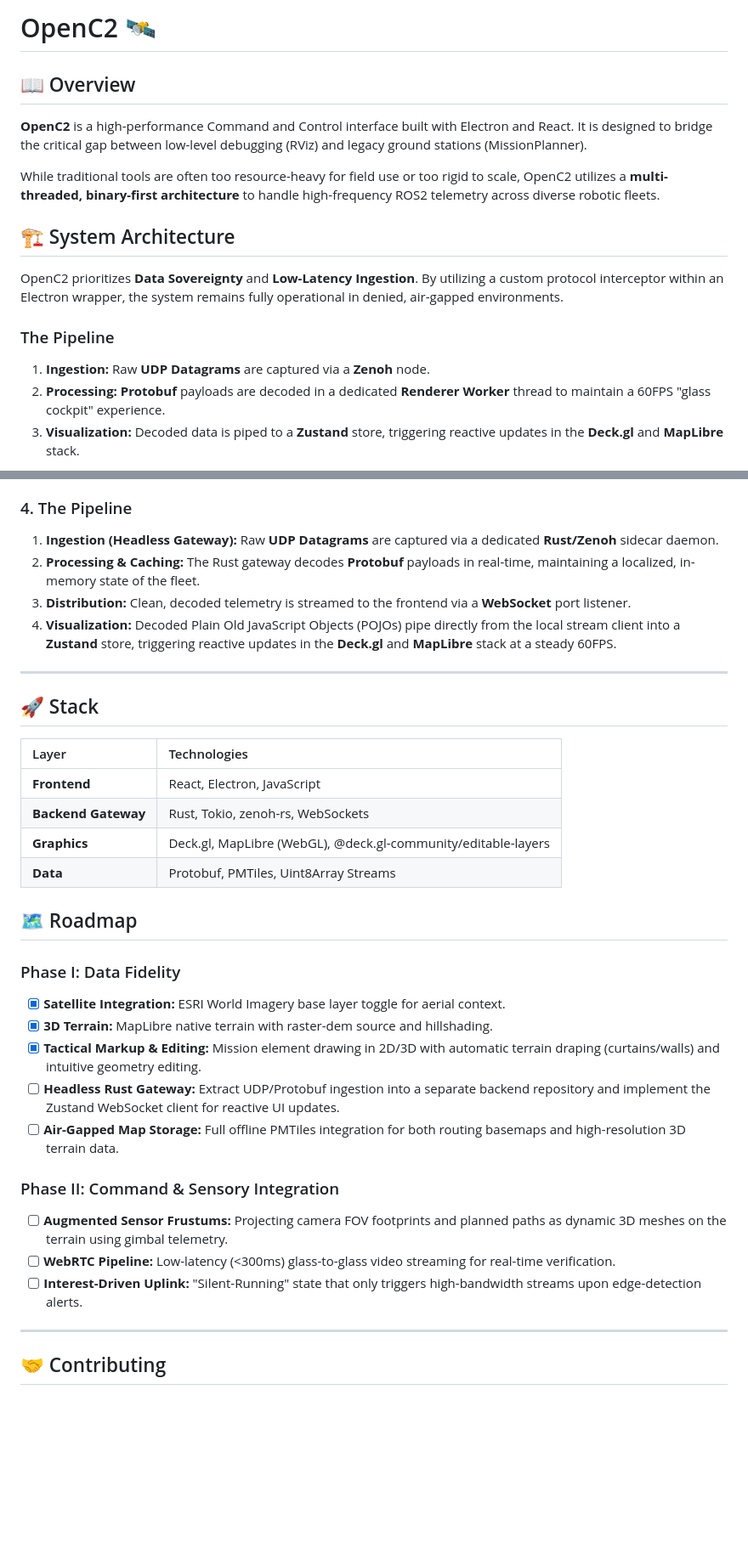
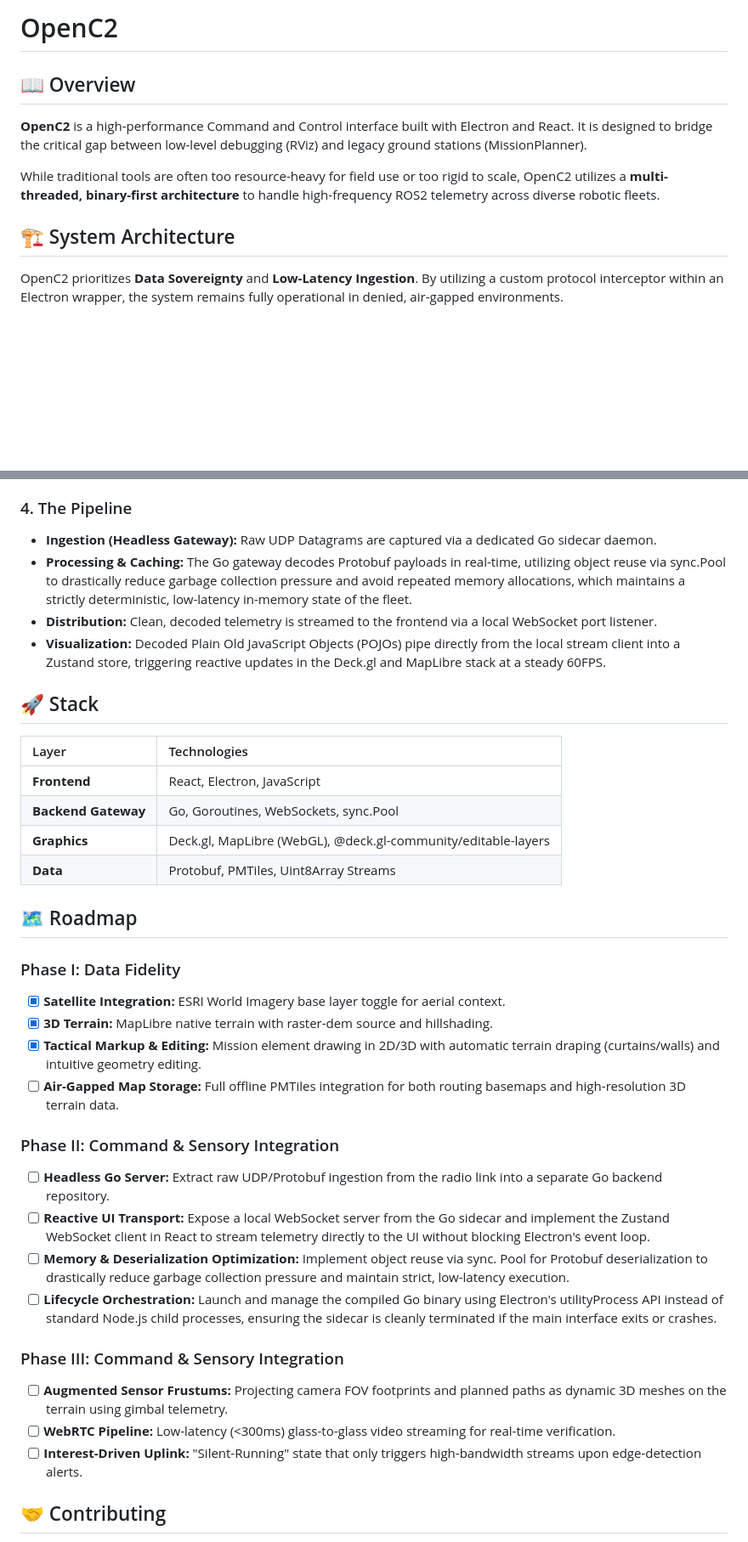
Before and after one commit to EthanMBoos/OpenC2, a Markdown page: README.md, 2 parts joined by grey strips. Shown at 85% size. Drawn GitHub-style; blank space fills up the shorter version.

Commit message:
Readme updates for Go server implementation notes

````diff
--- a/README.md
+++ b/README.md
@@ -1,4 +1,4 @@
-# OpenC2 🛰️
+# OpenC2
 
 ## 📖 Overview
 **OpenC2** is a high-performance Command and Control interface built with Electron and React. It is designed to bridge the critical gap between low-level debugging (RViz) and legacy ground stations (MissionPlanner).
@@ -8,11 +8,6 @@ While traditional tools are often too resource-heavy for field use or too rigid
 ## 🏗️ System Architecture
 OpenC2 prioritizes **Data Sovereignty** and **Low-Latency Ingestion**. By utilizing a custom protocol interceptor within an Electron wrapper, the system remains fully operational in denied, air-gapped environments.
 
-### The Pipeline
-1. **Ingestion:** Raw **UDP Datagrams** are captured via a **Zenoh** node.
-2. **Processing:** **Protobuf** payloads are decoded in a dedicated **Renderer Worker** thread to maintain a 60FPS "glass cockpit" experience.
-3. **Visualization:** Decoded data is piped to a **Zustand** store, triggering reactive updates in the **Deck.gl** and **MapLibre** stack.
-
 ```mermaid
 flowchart LR
     %% External Fleet
@@ -91,18 +88,16 @@ Drawing and editing geographic features directly on the map using **`@deck.gl-co
 * **3D Visualization Layers:** Features are rendered using `SolidPolygonLayer` for walls/ceilings and `PathLayer` for routes/borders, all with proper depth testing.
 
 ### 4. The Pipeline
-1. **Ingestion (Headless Gateway):** Raw **UDP Datagrams** are captured via a dedicated **Rust/Zenoh** sidecar daemon.
-2. **Processing & Caching:** The Rust gateway decodes **Protobuf** payloads in real-time, maintaining a localized, in-memory state of the fleet.
-3. **Distribution:** Clean, decoded telemetry is streamed to the frontend via a **WebSocket** port listener.
-4. **Visualization:** Decoded Plain Old JavaScript Objects (POJOs) pipe directly from the local stream client into a **Zustand** store, triggering reactive updates in the **Deck.gl** and **MapLibre** stack at a steady 60FPS.
-
----
+* **Ingestion (Headless Gateway):** Raw UDP Datagrams are captured via a dedicated Go sidecar daemon.
+* **Processing & Caching:** The Go gateway decodes Protobuf payloads in real-time, utilizing object reuse via sync.Pool to drastically reduce garbage collection pressure and avoid repeated memory allocations, which maintains a strictly deterministic, low-latency in-memory state of the fleet.
+* **Distribution:** Clean, decoded telemetry is streamed to the frontend via a local WebSocket port listener.
+* **Visualization:** Decoded Plain Old JavaScript Objects (POJOs) pipe directly from the local stream client into a Zustand store, triggering reactive updates in the Deck.gl and MapLibre stack at a steady 60FPS.
 
 ## 🚀 Stack
 | Layer | Technologies |
 | :--- | :--- |
 | **Frontend** | React, Electron, JavaScript |
-| **Backend Gateway** | Rust, Tokio, zenoh-rs, WebSockets |
+| **Backend Gateway** | Go, Goroutines, WebSockets, sync.Pool |
 | **Graphics** | Deck.gl, MapLibre (WebGL), @deck.gl-community/editable-layers |
 | **Data** | Protobuf, PMTiles, Uint8Array Streams |
 
@@ -111,15 +106,18 @@ Drawing and editing geographic features directly on the map using **`@deck.gl-co
 - [x] **Satellite Integration:** ESRI World Imagery base layer toggle for aerial context.
 - [x] **3D Terrain:** MapLibre native terrain with raster-dem source and hillshading.
 - [x] **Tactical Markup & Editing:** Mission element drawing in 2D/3D with automatic terrain draping (curtains/walls) and intuitive geometry editing.
-- [ ] **Headless Rust Gateway:** Extract UDP/Protobuf ingestion into a separate backend repository and implement the Zustand WebSocket client for reactive UI updates.
 - [ ] **Air-Gapped Map Storage:** Full offline PMTiles integration for both routing basemaps and high-resolution 3D terrain data.
 
 ### Phase II: Command & Sensory Integration
+- [ ] **Headless Go Server:** Extract raw UDP/Protobuf ingestion from the radio link into a separate Go backend repository.
+- [ ] **Reactive UI Transport:** Expose a local WebSocket server from the Go sidecar and implement the Zustand WebSocket client in React to stream telemetry directly to the UI without blocking Electron's event loop.
+- [ ] **Memory & Deserialization Optimization:** Implement object reuse via sync. Pool for Protobuf deserialization to drastically reduce garbage collection pressure and maintain strict, low-latency execution.
+- [ ] **Lifecycle Orchestration:** Launch and manage the compiled Go binary using Electron's utilityProcess API instead of standard Node.js child processes, ensuring the sidecar is cleanly terminated if the main interface exits or crashes.
+
+### Phase III: Command & Sensory Integration
 - [ ] **Augmented Sensor Frustums:** Projecting camera FOV footprints and planned paths as dynamic 3D meshes on the terrain using gimbal telemetry.
 - [ ] **WebRTC Pipeline:** Low-latency (<300ms) glass-to-glass video streaming for real-time verification.
 - [ ] **Interest-Driven Uplink:** "Silent-Running" state that only triggers high-bandwidth streams upon edge-detection alerts.
-
----
 
 ## 🤝 Contributing
 OpenC2 is a research project. We welcome contributions that focus on performance optimizations in the telemetry pipeline or advanced spatial visualization.
````
Also changed, not shown: other parts of README.md (+17 -15 lines).
